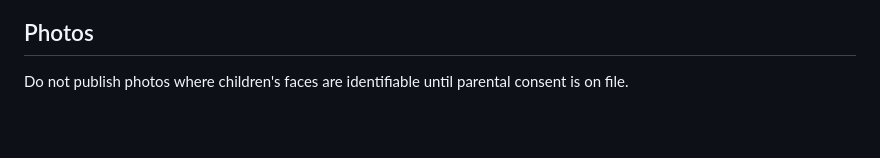
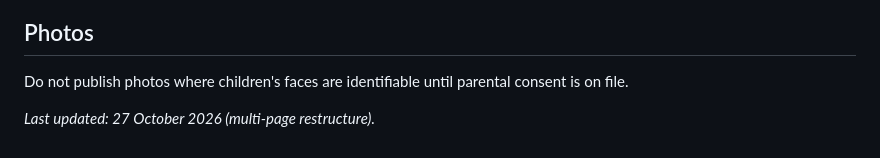
Before and after one commit to rastogivipul-hue/narain-dass-trust, a Markdown page: README.md, the part around the change. Drawn GitHub-style; blank space fills up the shorter version.

Commit message:
README: note multi-page restructure (redeploy)

```diff
--- a/README.md
+++ b/README.md
@@ -61,3 +61,5 @@ Edit `data/faculty.json` (same fields per person). Do not add phone numbers, dat
 
 ## Photos
 Do not publish photos where children's faces are identifiable until parental consent is on file.
+
+_Last updated: 27 October 2026 (multi-page restructure)._
```
